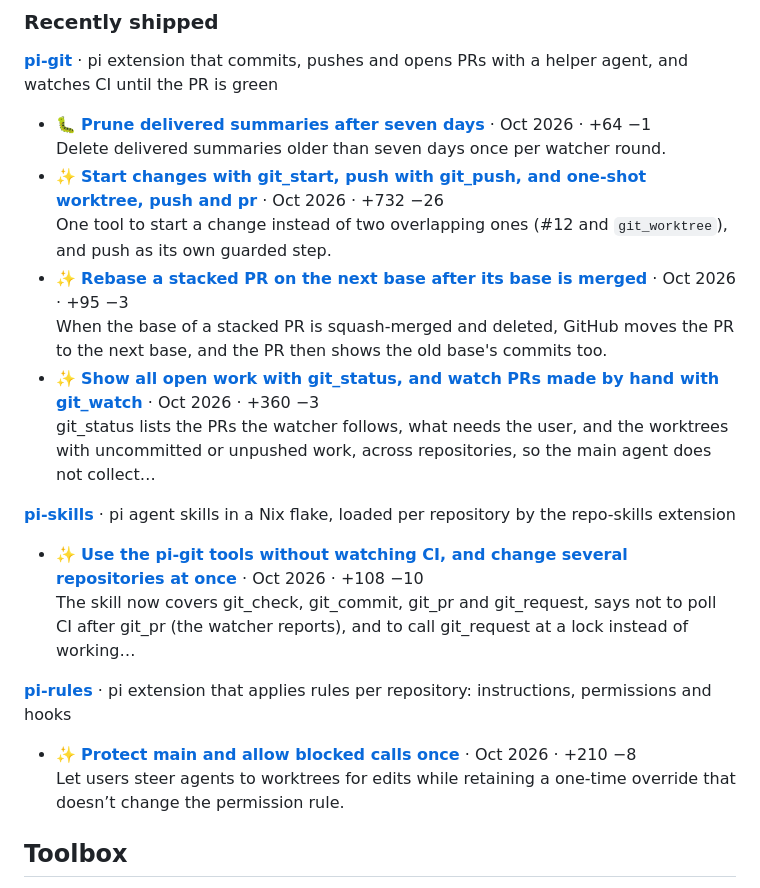
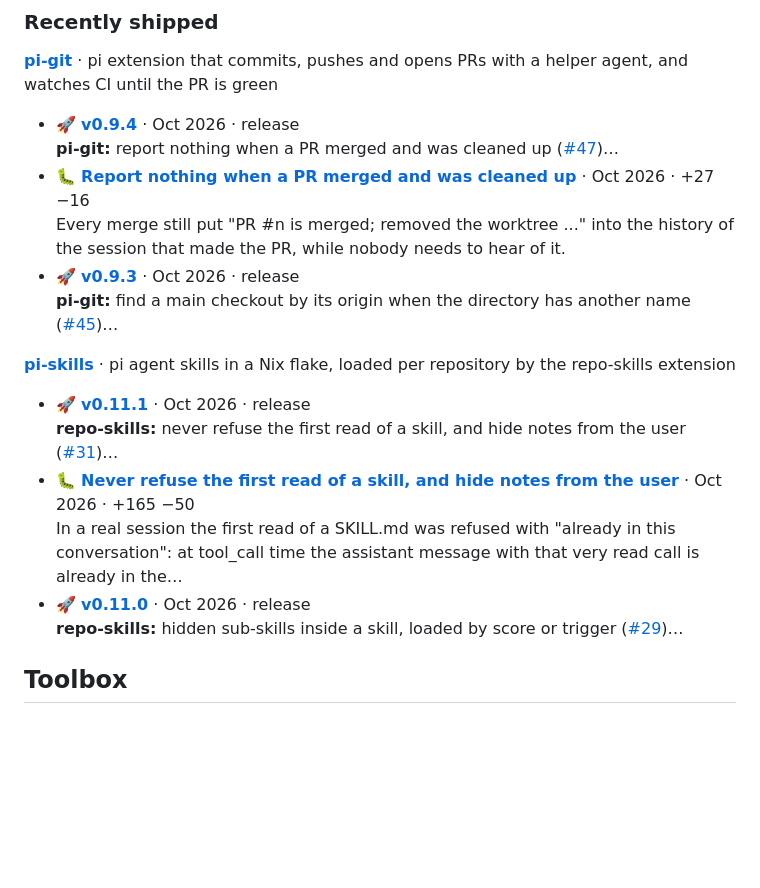
Before and after one commit to Patrick-Kappen/Patrick-Kappen, a Markdown page: README.md, the part around the change. Rendered like a GitHub page; blank space fills up the shorter version.

Commit message:
chore(profile): refresh generated README section

```diff
--- a/README.md
+++ b/README.md
@@ -85,24 +85,21 @@ _Last changed Oct 2026._
 
 **[pi-git](https://github.com/Patrick-Kappen/pi-git)** · pi extension that commits, pushes and opens PRs with a helper agent, and watches CI until the PR is green
 
-- 🐛 **[Prune delivered summaries after seven days](https://github.com/Patrick-Kappen/pi-git/pull/18)** · Oct 2026 · +64 −1\
-  Delete delivered summaries older than seven days once per watcher round.
-- ✨ **[Start changes with git_start, push with git_push, and one-shot worktree, push and pr](https://github.com/Patrick-Kappen/pi-git/pull/15)** · Oct 2026 · +732 −26\
-  One tool to start a change instead of two overlapping ones (#12 and `git_worktree`), and push as its own guarded step.
-- ✨ **[Rebase a stacked PR on the next base after its base is merged](https://github.com/Patrick-Kappen/pi-git/pull/14)** · Oct 2026 · +95 −3\
-  When the base of a stacked PR is squash-merged and deleted, GitHub moves the PR to the next base, and the PR then shows the old base's commits too.
-- ✨ **[Show all open work with git_status, and watch PRs made by hand with git_watch](https://github.com/Patrick-Kappen/pi-git/pull/13)** · Oct 2026 · +360 −3\
-  git_status lists the PRs the watcher follows, what needs the user, and the worktrees with uncommitted or unpushed work, across repositories, so the main agent does not collect…
+- 🚀 **[v0.9.4](https://github.com/Patrick-Kappen/pi-git/releases/tag/v0.9.4)** · Oct 2026 · release\
+  **pi-git:** report nothing when a PR merged and was cleaned up ([#47](https://github.com/Patrick-Kappen/pi-git/issues/47))…
+- 🐛 **[Report nothing when a PR merged and was cleaned up](https://github.com/Patrick-Kappen/pi-git/pull/47)** · Oct 2026 · +27 −16\
+  Every merge still put "PR #n is merged; removed the worktree ..." into the history of the session that made the PR, while nobody needs to hear of it.
+- 🚀 **[v0.9.3](https://github.com/Patrick-Kappen/pi-git/releases/tag/v0.9.3)** · Oct 2026 · release\
+  **pi-git:** find a main checkout by its origin when the directory has another name ([#45](https://github.com/Patrick-Kappen/pi-git/issues/45))…
 
 **[pi-skills](https://github.com/Patrick-Kappen/pi-skills)** · pi agent skills in a Nix flake, loaded per repository by the repo-skills extension
 
-- ✨ **[Use the pi-git tools without watching CI, and change several repositories at once](https://github.com/Patrick-Kappen/pi-skills/pull/13)** · Oct 2026 · +108 −10\
-  The skill now covers git_check, git_commit, git_pr and git_request, says not to poll CI after git_pr (the watcher reports), and to call git_request at a lock instead of working…
-
-**[pi-rules](https://github.com/Patrick-Kappen/pi-rules)** · pi extension that applies rules per repository: instructions, permissions and hooks
-
-- ✨ **[Protect main and allow blocked calls once](https://github.com/Patrick-Kappen/pi-rules/pull/8)** · Oct 2026 · +210 −8\
-  Let users steer agents to worktrees for edits while retaining a one-time override that doesn’t change the permission rule.
+- 🚀 **[v0.11.1](https://github.com/Patrick-Kappen/pi-skills/releases/tag/v0.11.1)** · Oct 2026 · release\
+  **repo-skills:** never refuse the first read of a skill, and hide notes from the user ([#31](https://github.com/Patrick-Kappen/pi-skills/issues/31))…
+- 🐛 **[Never refuse the first read of a skill, and hide notes from the user](https://github.com/Patrick-Kappen/pi-skills/pull/31)** · Oct 2026 · +165 −50\
+  In a real session the first read of a SKILL.md was refused with "already in this conversation": at tool_call time the assistant message with that very read call is already in the…
+- 🚀 **[v0.11.0](https://github.com/Patrick-Kappen/pi-skills/releases/tag/v0.11.0)** · Oct 2026 · release\
+  **repo-skills:** hidden sub-skills inside a skill, loaded by score or trigger ([#29](https://github.com/Patrick-Kappen/pi-skills/issues/29))…
 
 <!-- auto:end -->
 <!-- markdownlint-enable MD013 -->
```
